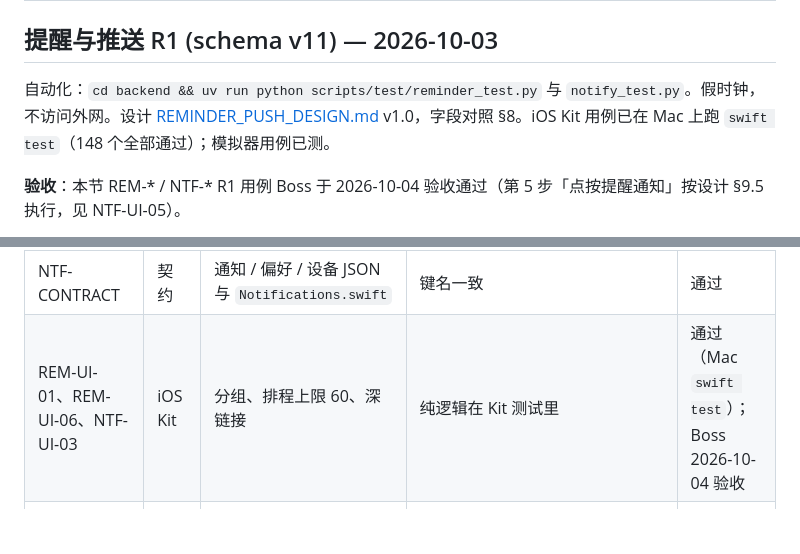
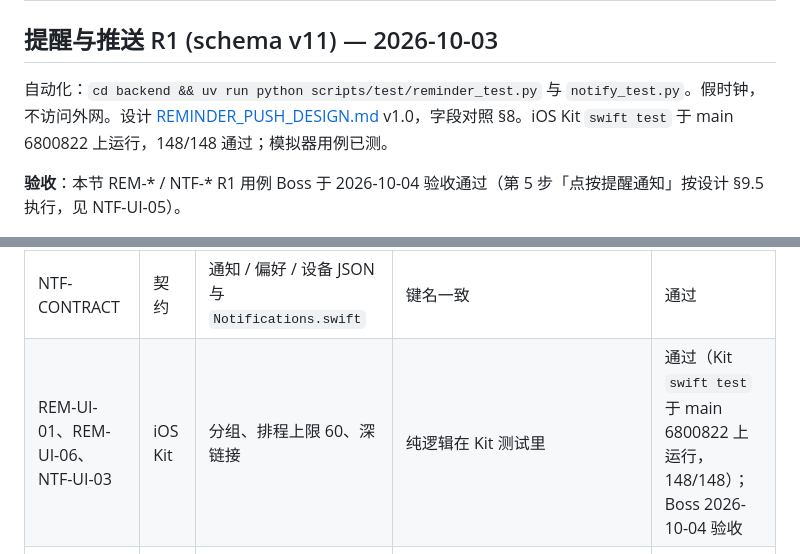
Before and after one commit to luisporschewind-ai/VeraBot, a Markdown page: docs/testing/TEST_CASES_v0.1.md, 2 parts joined by grey strips. Drawn GitHub-style; blank space fills up the shorter version.

```diff
--- a/docs/testing/TEST_CASES_v0.1.md
+++ b/docs/testing/TEST_CASES_v0.1.md
@@ -704,7 +704,7 @@ VERABOT_MCP_LIVE_TESTS=1 uv run python scripts/test/mcp_test.py
 
 ## 提醒与推送 R1 (schema v11) — 2026-10-03
 
-自动化：`cd backend && uv run python scripts/test/reminder_test.py` 与 `notify_test.py`。假时钟，不访问外网。设计 [REMINDER_PUSH_DESIGN.md](../design/REMINDER_PUSH_DESIGN.md) v1.0，字段对照 §8。iOS Kit 用例已在 Mac 上跑 `swift test`（148 个全部通过）；模拟器用例已测。
+自动化：`cd backend && uv run python scripts/test/reminder_test.py` 与 `notify_test.py`。假时钟，不访问外网。设计 [REMINDER_PUSH_DESIGN.md](../design/REMINDER_PUSH_DESIGN.md) v1.0，字段对照 §8。iOS Kit `swift test` 于 main 6800822 上运行，148/148 通过；模拟器用例已测。
 
 **验收**：本节 REM-* / NTF-* R1 用例 Boss 于 2026-10-04 验收通过（第 5 步「点按提醒通知」按设计 §9.5 执行，见 NTF-UI-05）。
 
@@ -719,7 +719,7 @@ VERABOT_MCP_LIVE_TESTS=1 uv run python scripts/test/mcp_test.py
 | REM-CONTRACT | 契约 | 提醒 JSON 键与 `Reminders.swift` CodingKeys | 键名一致 | 通过 |
 | NTF-01 … 08、10、11 | 通知 | 设备、收件箱、偏好、免打扰、SQLite 限流、预览、投递等级、退出禁用、token 迁移、无 APNs | 提醒不受免打扰和限流；R1 没有 `channel=apns` | 通过 |
 | NTF-CONTRACT | 契约 | 通知 / 偏好 / 设备 JSON 与 `Notifications.swift` | 键名一致 | 通过 |
-| REM-UI-01、REM-UI-06、NTF-UI-03 | iOS Kit | 分组、排程上限 60、深链接 | 纯逻辑在 Kit 测试里 | 通过（Mac `swift test`）；Boss 2026-10-04 验收 |
+| REM-UI-01、REM-UI-06、NTF-UI-03 | iOS Kit | 分组、排程上限 60、深链接 | 纯逻辑在 Kit 测试里 | 通过（Kit `swift test` 于 main 6800822 上运行，148/148）；Boss 2026-10-04 验收 |
 | REM-UI-02 … 05、07、08、NTF-UI-01、02、04 | iOS 模拟器 | 界面、本地通知、退出清理 | 见设计 §16 | 模拟器通过；Boss 2026-10-04 验收 |
 | NTF-UI-05 | iOS 模拟器 | 点按通知本体：提醒通知、Bot 消息通知 | 提醒通知 → 打开「提醒」Tab → 该提醒页；在「来源」里点「查看对话」跳到对话。只有 Bot 消息通知 (`bot/{id}/chat?message=`) 直接打开对话 | 模拟器通过；Boss 2026-10-04 验收 |
 
```
Also changed, not shown: docs/ROADMAP_NEXT.md (+8 -4 lines), docs/design/REMINDER_PUSH_DESIGN.md (+1 -1 lines).
